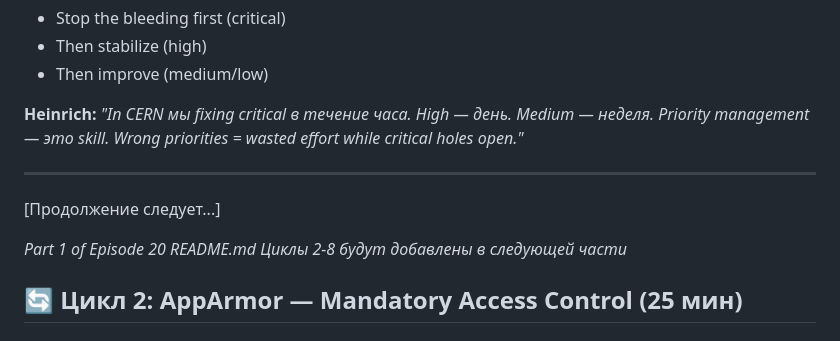
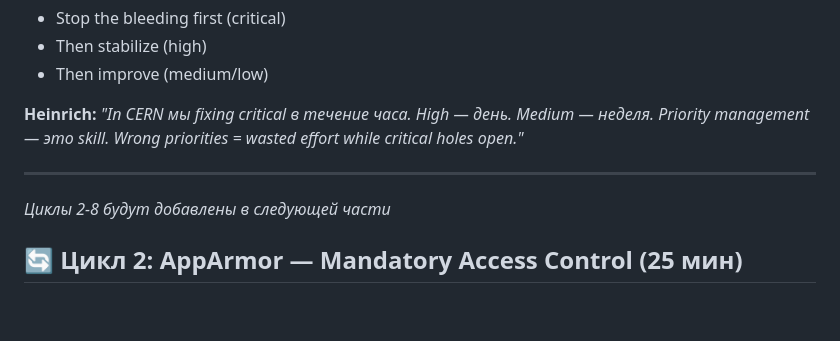
Before and after one commit to gfazzz/kernell-shadows, a Markdown page: season-5-security-pentesting/episode-20-hardening/README.md, the part around the change. GitHub-like rendering; folded sections open; blank space fills up the shorter version.

Commit message:
fix(season-5): Episode 20 minor improvements

```diff
--- a/season-5-security-pentesting/episode-20-hardening/README.md
+++ b/season-5-security-pentesting/episode-20-hardening/README.md
@@ -334,9 +334,6 @@ cat artifacts/baseline_audit/lynis_baseline.txt
 
 ---
 
-[Продолжение следует...]
-
-*Part 1 of Episode 20 README.md*
 *Циклы 2-8 будут добавлены в следующей части*
 ## 🔄 Цикл 2: AppArmor — Mandatory Access Control (25 мин)
 
```
